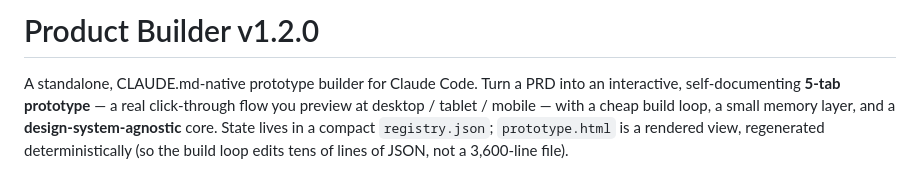
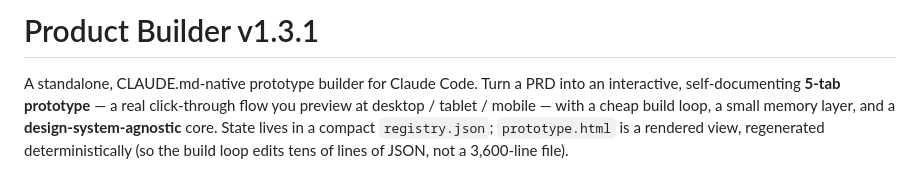
Before and after one commit to danhnbui/prototype-builder, a Markdown page: README.md, the part around the change. Rendered like a GitHub page.

```diff
--- a/README.md
+++ b/README.md
@@ -1,4 +1,4 @@
-# Product Builder v1.2.0
+# Product Builder v1.3.1
 
 A standalone, CLAUDE.md-native prototype builder for Claude Code. Turn a PRD into an interactive,
 self-documenting **5-tab prototype** — a real click-through flow you preview at desktop / tablet /
```
